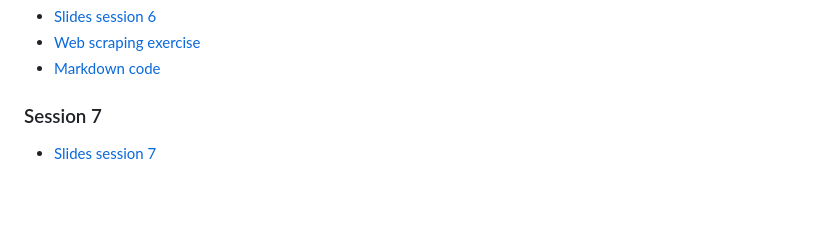
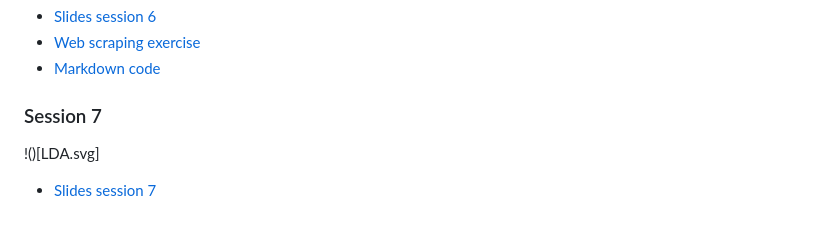
Before and after one commit to KevinKoehlerSSSA/R_sns, a Markdown page: readme.md, the part around the change. GitHub-like rendering; blank space fills up the shorter version.

```diff
--- a/readme.md
+++ b/readme.md
@@ -74,4 +74,5 @@ The first four plots use the Tunisia survey data, the final four use the [V-Dem
 - [Markdown code](Scraping.Rmd)
 
 ### Session 7
+!()[LDA.svg]
 - [Slides session 7](Session-7.pdf)
```
